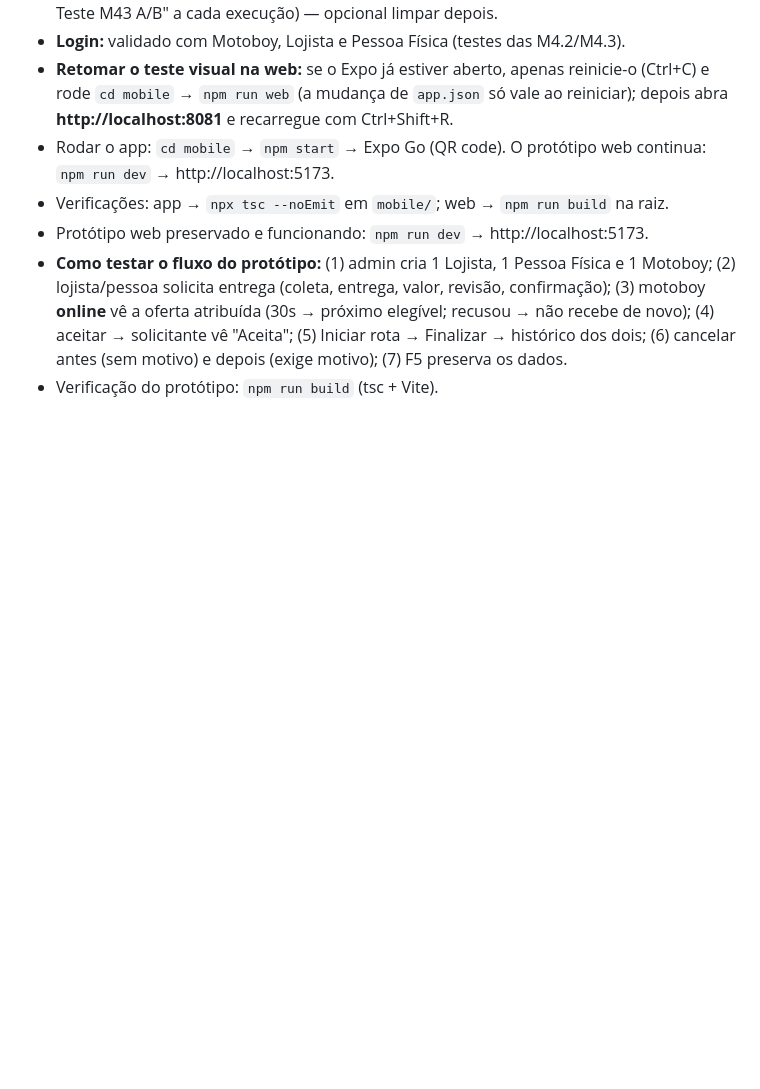
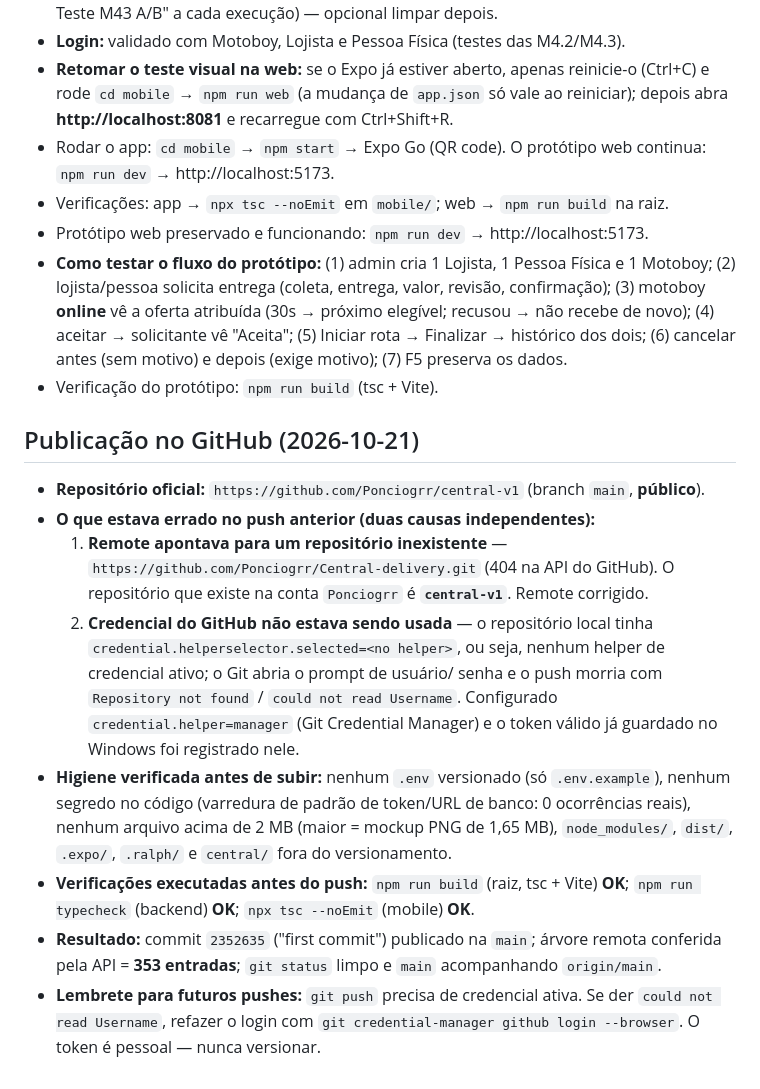
Before and after one commit to Ponciogrr/central-v1, a Markdown page: docs/PROJECT_STATUS.md, the part around the change. GitHub-like rendering; blank space fills up the shorter version.

Commit message:
docs: registra publicacao no GitHub (remote corrigido para central-v1)

```diff
--- a/docs/PROJECT_STATUS.md
+++ b/docs/PROJECT_STATUS.md
@@ -420,3 +420,13 @@
 - Protótipo web preservado e funcionando: `npm run dev` → http://localhost:5173.
 - **Como testar o fluxo do protótipo:** (1) admin cria 1 Lojista, 1 Pessoa Física e 1 Motoboy; (2) lojista/pessoa solicita entrega (coleta, entrega, valor, revisão, confirmação); (3) motoboy **online** vê a oferta atribuída (30s → próximo elegível; recusou → não recebe de novo); (4) aceitar → solicitante vê "Aceita"; (5) Iniciar rota → Finalizar → histórico dos dois; (6) cancelar antes (sem motivo) e depois (exige motivo); (7) F5 preserva os dados.
 - Verificação do protótipo: `npm run build` (tsc + Vite).
+
+## Publicação no GitHub (2026-10-21)
+- **Repositório oficial:** `https://github.com/Ponciogrr/central-v1` (branch `main`, **público**).
+- **O que estava errado no push anterior (duas causas independentes):**
+  1. **Remote apontava para um repositório inexistente** — `https://github.com/Ponciogrr/Central-delivery.git` (404 na API do GitHub). O repositório que existe na conta `Ponciogrr` é **`central-v1`**. Remote corrigido.
+  2. **Credencial do GitHub não estava sendo usada** — o repositório local tinha `credential.helperselector.selected=<no helper>`, ou seja, nenhum helper de credencial ativo; o Git abria o prompt de usuário/ senha e o push morria com `Repository not found` / `could not read Username`. Configurado `credential.helper=manager` (Git Credential Manager) e o token válido já guardado no Windows foi registrado nele.
+- **Higiene verificada antes de subir:** nenhum `.env` versionado (só `.env.example`), nenhum segredo no código (varredura de padrão de token/URL de banco: 0 ocorrências reais), nenhum arquivo acima de 2 MB (maior = mockup PNG de 1,65 MB), `node_modules/`, `dist/`, `.expo/`, `.ralph/` e `central/` fora do versionamento.
+- **Verificações executadas antes do push:** `npm run build` (raiz, tsc + Vite) **OK**; `npm run typecheck` (backend) **OK**; `npx tsc --noEmit` (mobile) **OK**.
+- **Resultado:** commit `2352635` ("first commit") publicado na `main`; árvore remota conferida pela API = **353 entradas**; `git status` limpo e `main` acompanhando `origin/main`.
+- **Lembrete para futuros pushes:** `git push` precisa de credencial ativa. Se der `could not read Username`, refazer o login com `git credential-manager github login --browser`. O token é pessoal — nunca versionar.
```
Also changed, not shown: docs/DECISIONS.md (+1 -0 lines).
